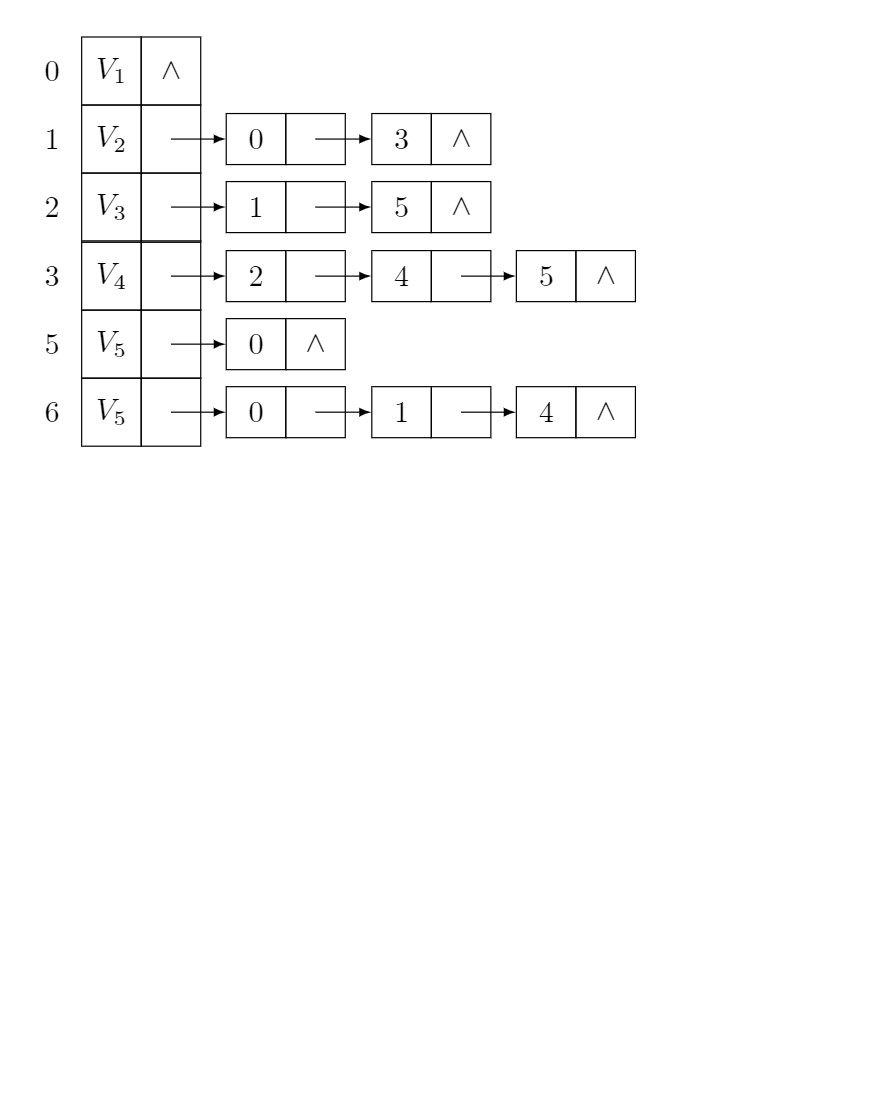
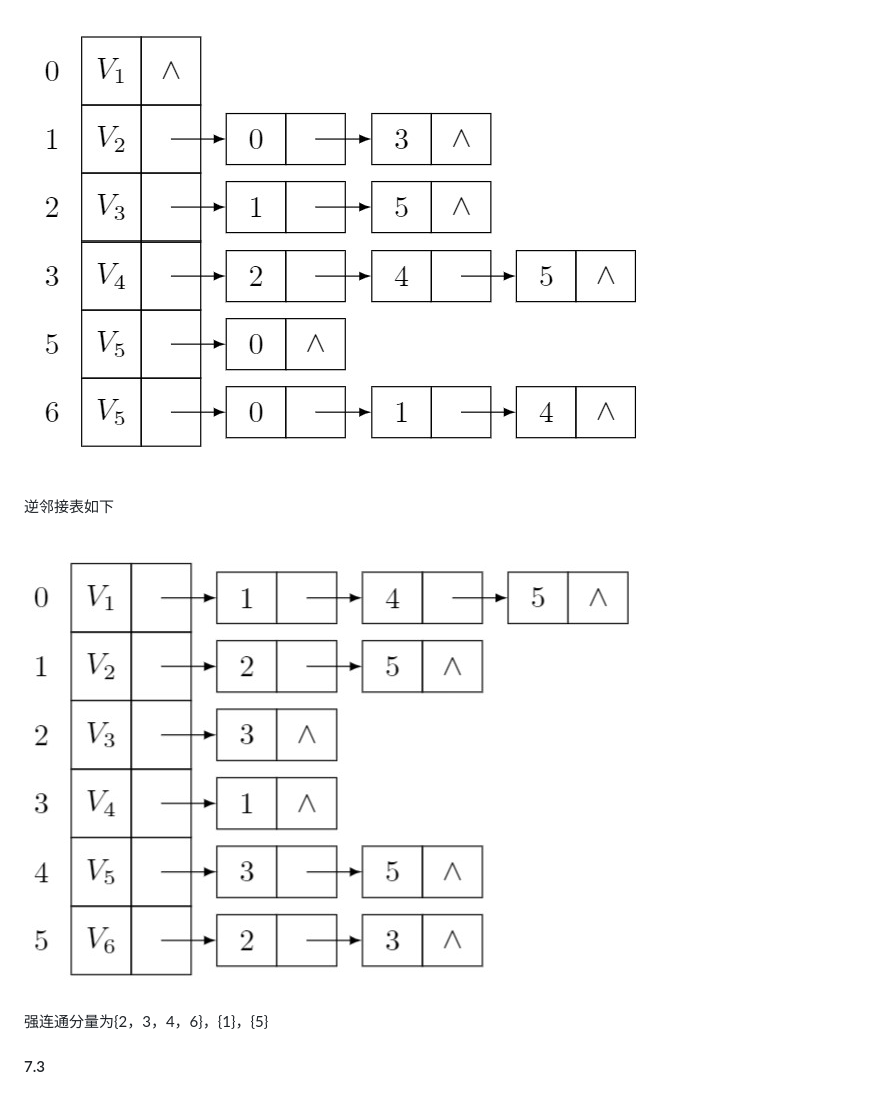
Before and after one commit to LudensZhang/DSAA_homework, a Markdown page: Graph/text.md, the part around the change printed below. Drawn GitHub-style; pictures changed too: Graph/1_2.jpg (added); blank space fills up the shorter version.

Commit message:
edit on PC

```diff
--- a/Graph/text.md
+++ b/Graph/text.md
@@ -24,3 +24,11 @@ $$
 邻接表如下
 
 ![](1_1.jpg)
+
+逆邻接表如下
+
+![](1_2.jpg)
+
+强连通分量为{2，3，4，6}，{1}，{5}
+
+#### 7.3
```
Also changed, not shown: other parts of Graph/text.md (+1 -1 lines), 9 other files.
